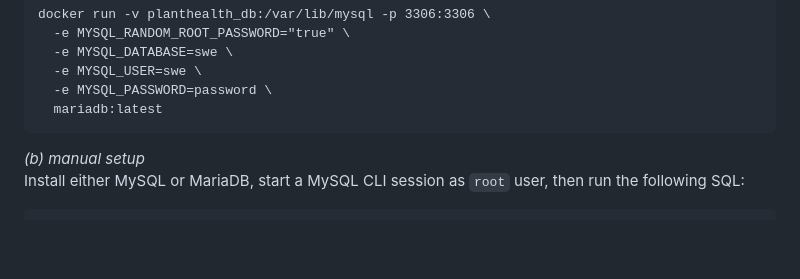
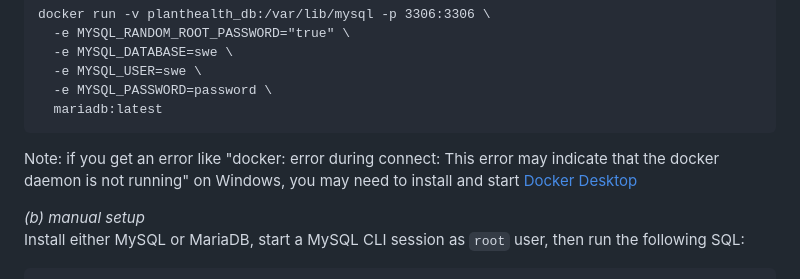
Before and after one commit to DenebTM/swepsss23-g4t3, a Markdown page: README.md, the part around the change. Drawn GitHub-style; blank space fills up the shorter version.

Commit message:
added docker comment to README

````diff
--- a/README.md
+++ b/README.md
@@ -45,6 +45,7 @@ docker run -v planthealth_db:/var/lib/mysql -p 3306:3306 \
   -e MYSQL_PASSWORD=password \
   mariadb:latest
 ```
+Note: if you get an error like "docker: error during connect: This error may indicate that the docker daemon is not running" on Windows, you may need to install and start [Docker Desktop](https://www.docker.com/products/docker-desktop/)
 
 _(b) manual setup_\
 Install either MySQL or MariaDB, start a MySQL CLI session as `root` user, then run the following SQL:
````
